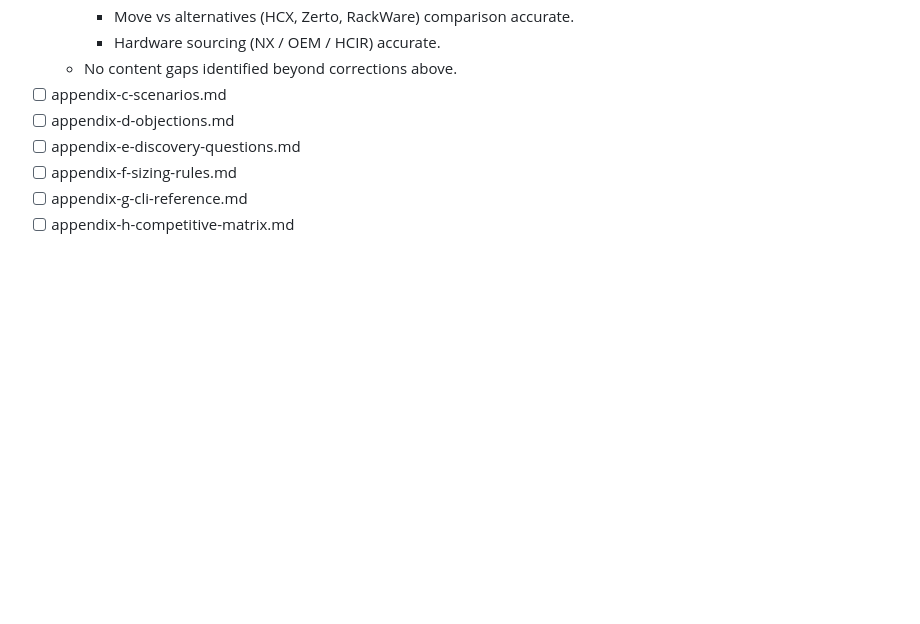
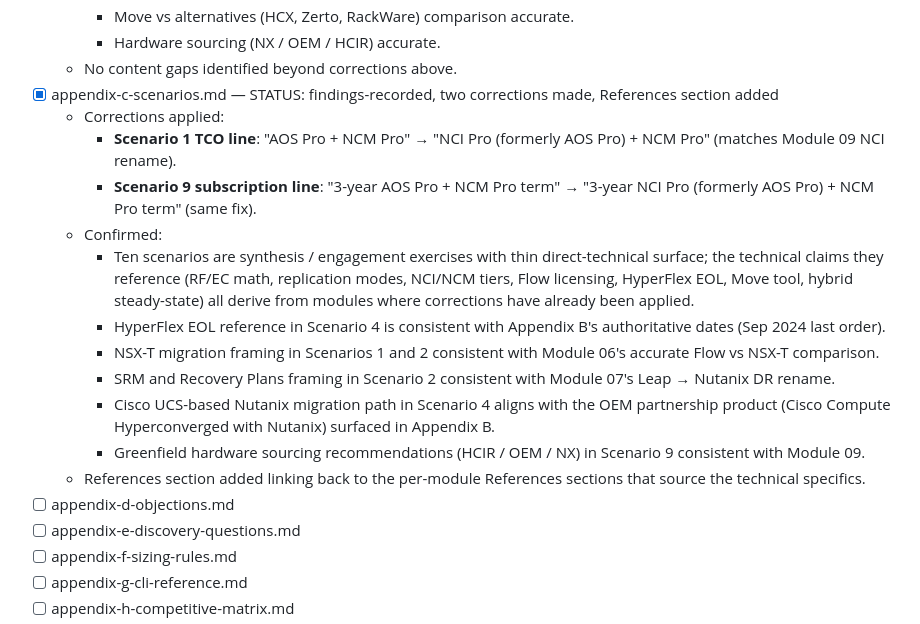
Before and after one commit to nixfred/nutanix, a Markdown page: todo.md, the part around the change. Rendered like a GitHub page; blank space fills up the shorter version.

Commit message:
review: appendix-c-scenarios.md; 2 NCI rename corrections, References added
WHAT: Phase TR pass on the scenarios appendix (10 capstone design
exercises). Mostly synthesis / engagement methodology with thin
direct-technical surface; the technical claims it references derive
from the modules where corrections have already been applied.

CORRECTIONS APPLIED:

1. Scenario 1 TCO line: "AOS Pro + NCM Pro" -> "NCI Pro (formerly
   AOS Pro) + NCM Pro" (matches Module 09 NCI rename).
2. Scenario 9 subscription strategy: "3-year AOS Pro + NCM Pro term"
   -> "3-year NCI Pro (formerly AOS Pro) + NCM Pro term" (same fix).

VERIFIED (no change required):
- HyperFlex EOL reference in Scenario 4 matches Appendix B's
  authoritative dates.
- NSX-T migration framing in Scenarios 1 and 2 consistent with
  Module 06's Flow vs NSX-T comparison.
- SRM / Recovery Plans framing in Scenario 2 consistent with the
  Leap -> Nutanix Disaster Recovery rename in Module 07.
- Cisco UCS-based Nutanix migration in Scenario 4 aligns with the
  Cisco Compute Hyperconverged with Nutanix partnership surfaced
  in Appendix B.
- Greenfield hardware sourcing in Scenario 9 (HCIR/OEM/NX)
  consistent with Module 09.

REFERENCES SECTION ADDED linking back to the per-module References
sections that source the scenarios' technical claims, plus
Appendix B for the HyperFlex EOL detail.

DISCIPLINE: Four appendix files done (A two halves, B, C), nine
remain (D through K).

TAGS: review, technical-review, phase-TR, appendix-c, scenarios,
nci-rename, citations, references

```diff
--- a/todo.md
+++ b/todo.md
@@ -297,7 +297,18 @@ Appendices:
     - Move vs alternatives (HCX, Zerto, RackWare) comparison accurate.
     - Hardware sourcing (NX / OEM / HCIR) accurate.
   - No content gaps identified beyond corrections above.
-- [ ] appendix-c-scenarios.md
+- [x] appendix-c-scenarios.md — STATUS: findings-recorded, two corrections made, References section added
+  - Corrections applied:
+    - **Scenario 1 TCO line**: "AOS Pro + NCM Pro" → "NCI Pro (formerly AOS Pro) + NCM Pro" (matches Module 09 NCI rename).
+    - **Scenario 9 subscription line**: "3-year AOS Pro + NCM Pro term" → "3-year NCI Pro (formerly AOS Pro) + NCM Pro term" (same fix).
+  - Confirmed:
+    - Ten scenarios are synthesis / engagement exercises with thin direct-technical surface; the technical claims they reference (RF/EC math, replication modes, NCI/NCM tiers, Flow licensing, HyperFlex EOL, Move tool, hybrid steady-state) all derive from modules where corrections have already been applied.
+    - HyperFlex EOL reference in Scenario 4 is consistent with Appendix B's authoritative dates (Sep 2024 last order).
+    - NSX-T migration framing in Scenarios 1 and 2 consistent with Module 06's accurate Flow vs NSX-T comparison.
+    - SRM and Recovery Plans framing in Scenario 2 consistent with Module 07's Leap → Nutanix DR rename.
+    - Cisco UCS-based Nutanix migration path in Scenario 4 aligns with the OEM partnership product (Cisco Compute Hyperconverged with Nutanix) surfaced in Appendix B.
+    - Greenfield hardware sourcing recommendations (HCIR / OEM / NX) in Scenario 9 consistent with Module 09.
+  - References section added linking back to the per-module References sections that source the technical specifics.
 - [ ] appendix-d-objections.md
 - [ ] appendix-e-discovery-questions.md
 - [ ] appendix-f-sizing-rules.md
```
Also changed, not shown: 1 other file.
